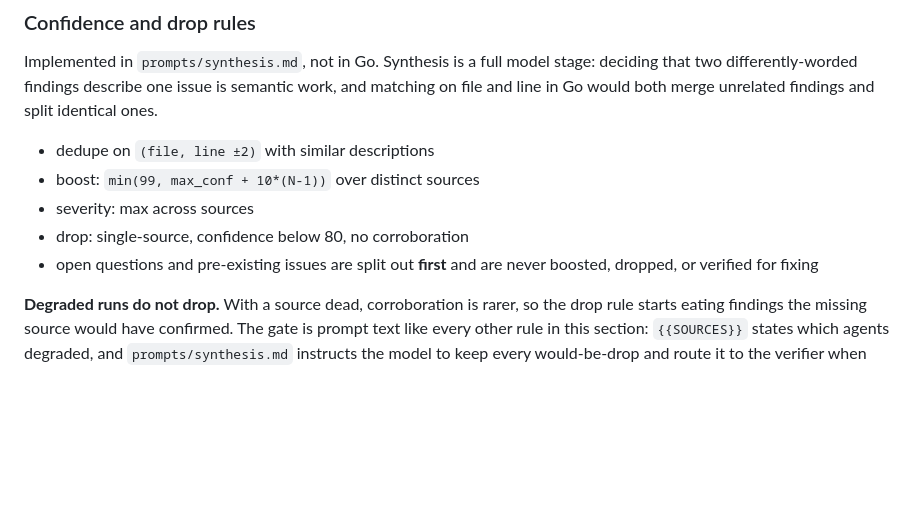
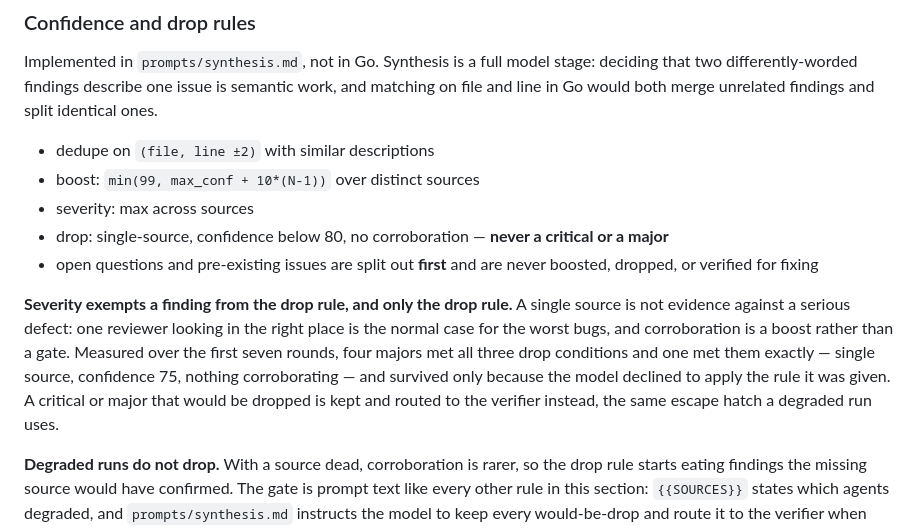
Before and after one commit to mskonovalov/revmux, a Markdown page: .claude/rules/pipeline.md, the part around the change. GitHub-like rendering; blank space fills up the shorter version.

Commit message:
fix(prompts): never drop a critical or major for lack of corroboration
The synthesis drop rule was a three-way AND - single source, confidence
below 80, nothing corroborating - with no severity exemption. A
single-source critical at confidence 79 was discarded before the verifier
ever saw it, appearing nowhere but stages/1-found.json.

Measured over the first seven archived rounds: four majors met all three
conditions, and one met them exactly - single source, confidence 75,
nothing corroborating - surviving only because the model declined to apply
the rule it was given. It was a real bug and was fixed.

A critical or major is now kept and routed to the verifier instead,
reusing the escape hatch degraded runs already take.

```diff
--- a/.claude/rules/pipeline.md
+++ b/.claude/rules/pipeline.md
@@ -107,8 +107,17 @@ and matching on file and line in Go would both merge unrelated findings and spli
 - dedupe on `(file, line ±2)` with similar descriptions
 - boost: `min(99, max_conf + 10*(N-1))` over distinct sources
 - severity: max across sources
-- drop: single-source, confidence below 80, no corroboration
+- drop: single-source, confidence below 80, no corroboration — **never a critical or a major**
 - open questions and pre-existing issues are split out **first** and are never boosted, dropped, or verified for fixing
+
+**Severity exempts a finding from the drop rule, and only the drop rule.**
+A single source is not evidence against a serious defect: one reviewer looking in the right place is
+the normal case for the worst bugs, and corroboration is a boost rather than a gate.
+Measured over the first seven rounds, four majors met all three drop conditions and one met them
+exactly — single source, confidence 75, nothing corroborating — and survived only because the model
+declined to apply the rule it was given.
+A critical or major that would be dropped is kept and routed to the verifier instead, the same escape
+hatch a degraded run uses.
 
 **Degraded runs do not drop.**
 With a source dead, corroboration is rarer, so the drop rule starts eating findings the missing source would have confirmed.
```
Also changed, not shown: 1 other file.
